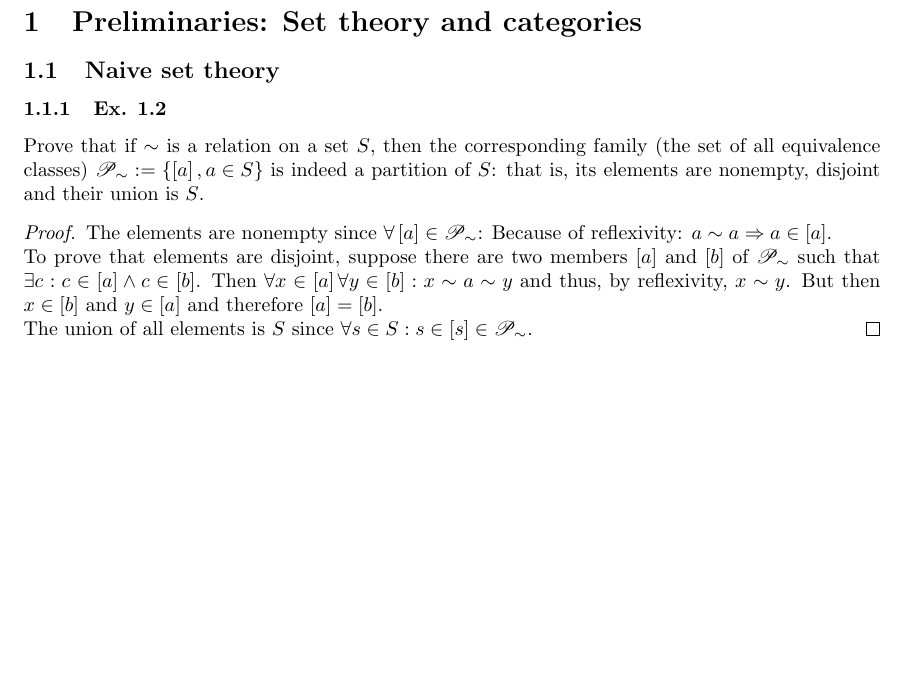
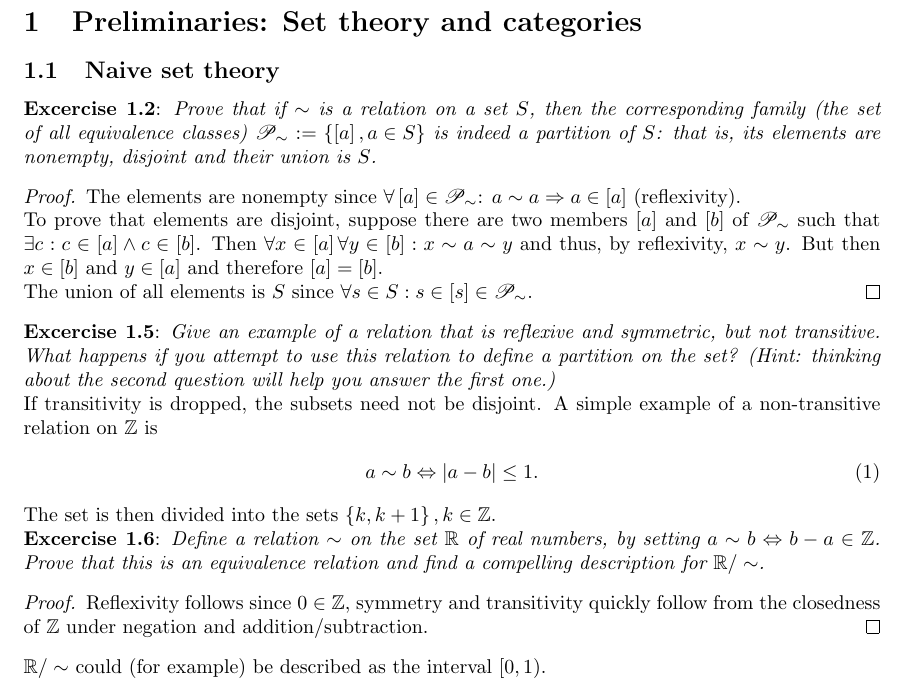
Before and after one commit to Tehforsch/aluffiSolutions, a LaTeX document (latex/main.tex, which reads latex/chapter1Section1.tex, latex/newcommands.tex, latex/preamble.tex): part of the page, cut so that both start at the same text, the shorter picture padded with empty space. Compiled offline with pdfLaTeX.

Commit message:
finish chapter 1.1

```diff
--- a/latex/chapter1Section1.tex
+++ b/latex/chapter1Section1.tex
@@ -1,14 +1,26 @@
 \subsection{Naive set theory}
-\subsubsection{Ex. 1.2}
-
-Prove that if $\sim$ is a relation on a set $S$, then the corresponding family (the set of all equivalence classes) $\mathscr{P}_{\sim} := \set{\bc{a}, a \in S}
-$ is indeed a partition of $S$: that is, its elements are nonempty, disjoint and their union is $S$.
+\excercise{1.2}{Prove that if $\sim$ is a relation on a set $S$, then the corresponding family (the set of all equivalence classes) $\mathscr{P}_{\sim} := \set{\bc{a}, a \in S}
+$ is indeed a partition of $S$: that is, its elements are nonempty, disjoint and their union is $S$.}
 
 \begin{proof}
     The elements are nonempty since
-        $\forall \bc{a} \in \mathscr{P}_{\sim}$: Because of reflexivity: $a \sim a \Rightarrow a \in [a]$.
+    $\forall \bc{a} \in \mathscr{P}_{\sim}$: $a \sim a \Rightarrow a \in [a]$ (reflexivity).
 
     To prove that elements are disjoint, suppose there are two members $\bc{a}$ and $\bc{b}$ of $\mathscr{P}_{\sim}$ such that $\exists c: c \in \bc{a} \wedge c \in \bc{b}$. Then $\forall x \in \bc{a} \forall y \in \bc{b}: x \sim a \sim y$ and thus, by reflexivity, $x \sim y$. But then $x \in \bc{b}$ and $y \in \bc{a}$ and therefore $\bc{a} = \bc{b}$.
 
     The union of all elements is $S$ since $\forall s \in S: s \in \bc{s} \in \mathscr{P}_{\sim}$.
 \end{proof}
+
+\excercise{1.5}{Give an example of a relation that is reflexive and symmetric, but not transitive. What happens if you attempt to use this relation to define a partition on the set? (Hint: thinking about the second question will help you answer the first one.)}
+
+If transitivity is dropped, the subsets need not be disjoint. A simple example of a non-transitive relation on $\mathbb{Z}$ is
+\begin{align}
+    a \sim b \Leftrightarrow |a - b| \leq 1.
+\end{align}
+The set is then divided into the sets $\set{k, k+1}, k \in \mathbb{Z}$.
+
+\excercise{1.6}{Define a relation $\sim$ on the set $\mathbb{R}$ of real numbers, by setting $a \sim b \Leftrightarrow b - a \in \mathbb{Z}$. Prove that this is an equivalence relation and find a compelling description for $\mathbb{R} / \sim$. }
+\begin{proof}
+    Reflexivity follows since $0 \in \mathbb{Z}$, symmetry and transitivity quickly follow from the closedness of $\mathbb{Z}$ under negation and addition/subtraction.
+\end{proof}
+$\mathbb{R} / \sim$ could (for example) be described as the interval $[0, 1)$.
--- a/latex/newcommands.tex
+++ b/latex/newcommands.tex
@@ -181,3 +181,5 @@
 \newcommand{\unitx}[0]{\vec{e}_{\mathrm{x}}}
 \newcommand{\unity}[0]{\vec{e}_{\mathrm{y}}}
 \newcommand{\unitz}[0]{\vec{e}_{\mathrm{z}}}
+
+\newcommand{\excercise}[2]{\textbf{Excercise #1}: \emph{#2}}
--- a/latex/preamble.tex
+++ b/latex/preamble.tex
@@ -5,6 +5,7 @@
 \usepackage{geometry}
 \usepackage{amsthm}
 \usepackage{amsmath}
+\usepackage{amssymb}
 \usepackage{mathrsfs}
 % \usepackage{fixltx2e}
 \usepackage{graphicx}
```
